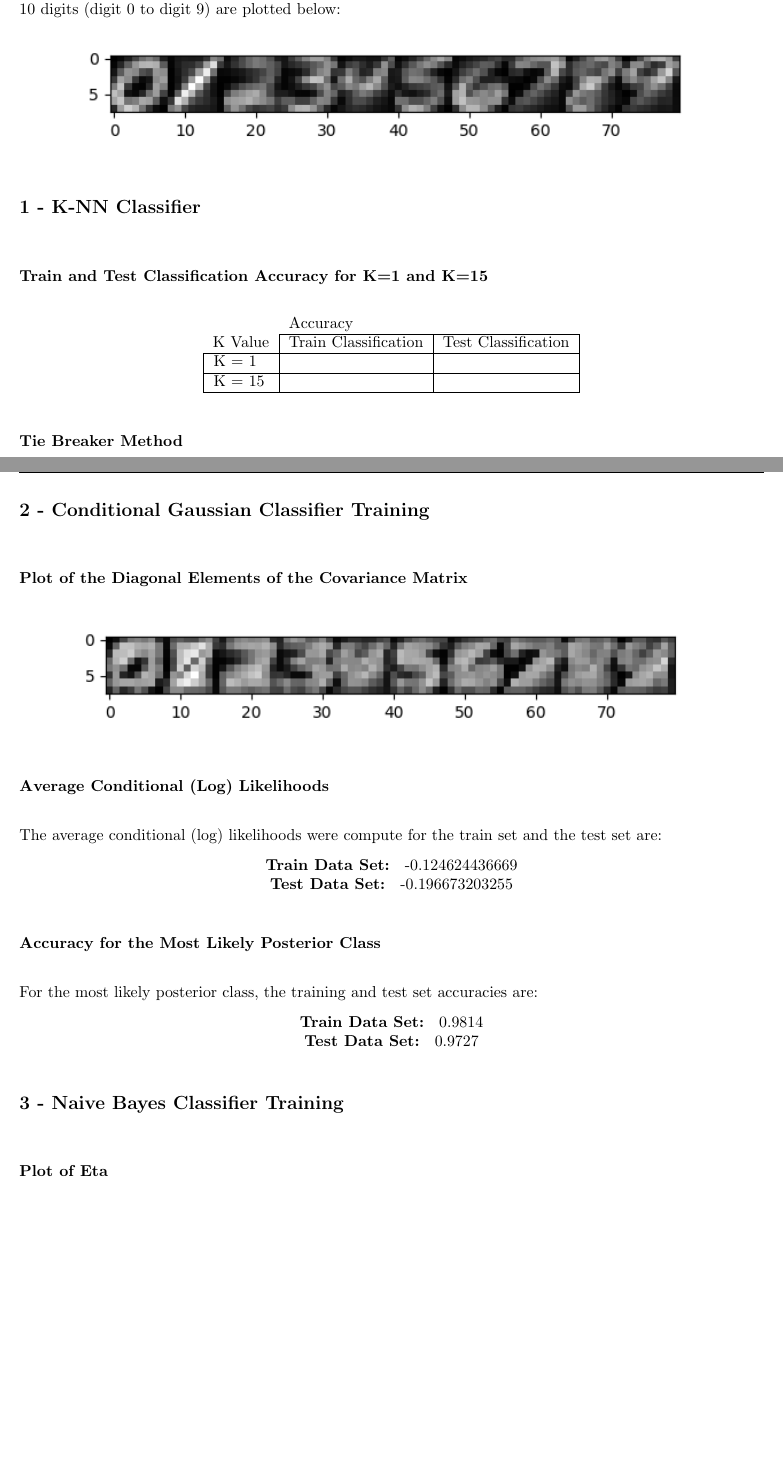
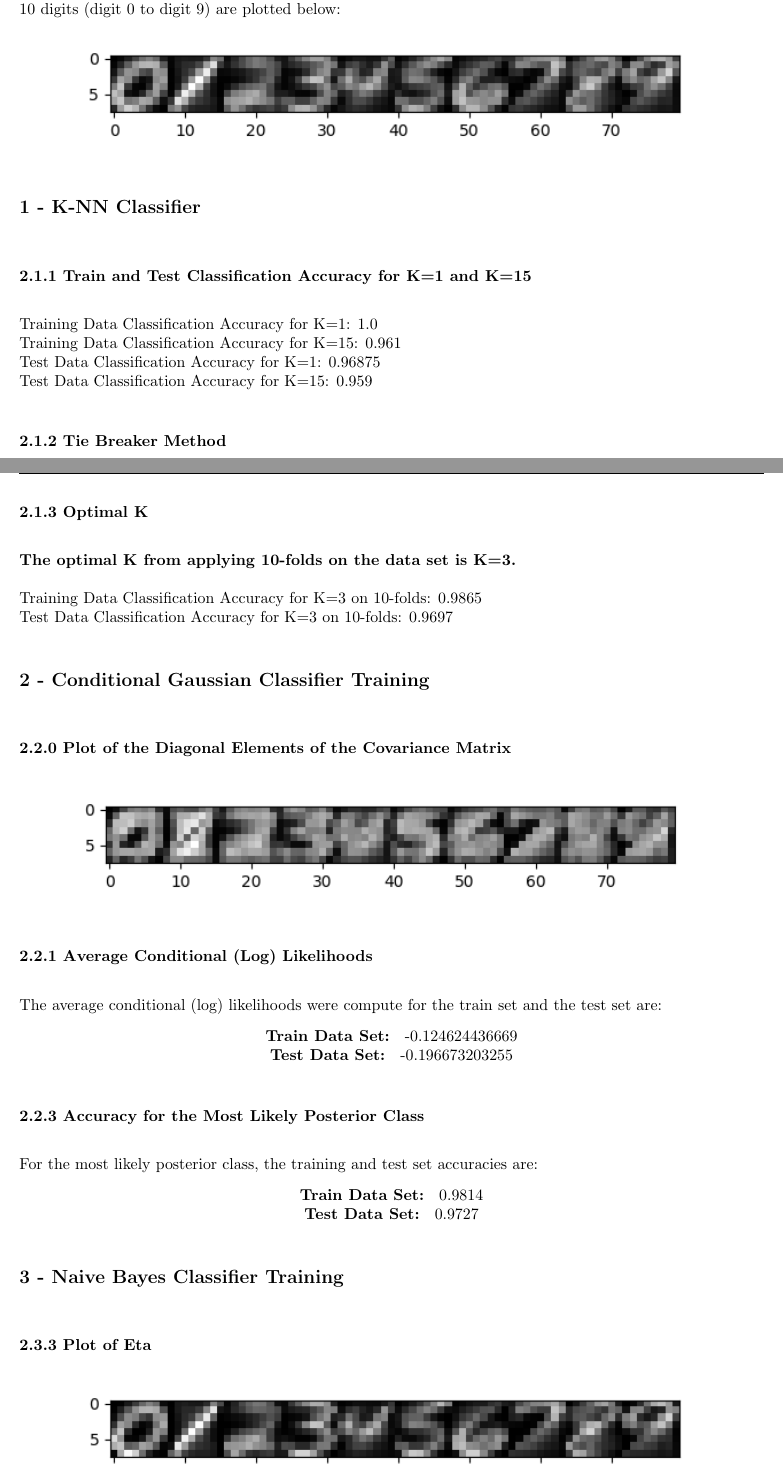
Before and after one commit to OsiDeIso/CSC411-Assignments-Fall-2017, a LaTeX problem sheet (Assignment 2/Latex/Assignment.tex): two parts of pages 3 and 4 of 5, joined at a grey line, cut so that both start at the same text, the shorter picture padded with empty space. Compiled offline with pdfLaTeX.

Commit message:
Assignment completed | Submission stage

```diff
--- a/Assignment 2/Latex/Assignment.tex
+++ b/Assignment 2/Latex/Assignment.tex
@@ -180,18 +180,18 @@ The means (from 700 samples per digit) for each feature (64 features in total fo
 
 
 \subsection{1 -  K-NN Classifier}
-\subsubsection{Train and Test Classification Accuracy for K=1 and K=15}
+\subsubsection{2.1.1 Train and Test Classification Accuracy for K=1 and K=15}
 
-\begin{center}
-\begin{tabular}{lll}
-                             & Accuracy                                  &                                         \\ \cline{2-3}
-\multicolumn{1}{l|}{K Value} & \multicolumn{1}{l|}{Train Classification} & \multicolumn{1}{l|}{Test Classification} \\ \hline
-\multicolumn{1}{|l|}{K = 1}  & \multicolumn{1}{l|}{}                     & \multicolumn{1}{l|}{}                    \\ \hline
-\multicolumn{1}{|l|}{K = 15} & \multicolumn{1}{l|}{}                     & \multicolumn{1}{l|}{}                    \\ \hline
-\end{tabular}
-\end{center}
+Training Data Classification Accuracy for K=1: 1.0
+\\
+Training Data Classification Accuracy for K=15: 0.961
+\\
+Test Data Classification Accuracy for K=1: 0.96875
+\\
+Test Data Classification Accuracy for K=15: 0.959
 
-\subsubsection{Tie Breaker Method}
+
+\subsubsection{2.1.2 Tie Breaker Method}
 
 There are cases in K-Nearest Neighbours where there isn't one most frequent neighbours (there might be two neighbours that occur equally frequently). Therefore, in such cases a tie breaking decision needs to be made. I have chosen to reduce the number of nearest neighbours by one - \textbf{effectively removing the last neighbour and repeating the check until a decision can be made}.
 \\ \\
@@ -201,15 +201,24 @@ This method was chosen because:
 \item This decision making method is intuitive to understand and easy to implement.
 \end{enumerate}
 
+\subsubsection{2.1.3 Optimal K}
+
+\textbf{The optimal K from applying 10-folds on the data set is K=3.}
+\\ \\
+Training Data Classification Accuracy for K=3 on 10-folds: 0.9865
+\\
+Test Data Classification Accuracy for K=3 on 10-folds: 0.9697
+
+
 \subsection{2 -  Conditional Gaussian Classifier Training}
 
-\subsubsection{Plot of the Diagonal Elements of the Covariance Matrix}
+\subsubsection{2.2.0 Plot of the Diagonal Elements of the Covariance Matrix}
 
 \begin{center}
 \includegraphics[scale=1]{covariances.png}
 \end{center}
 
-\subsubsection{Average Conditional (Log) Likelihoods}
+\subsubsection{2.2.1 Average Conditional (Log) Likelihoods}
 
 The average conditional (log) likelihoods were compute for the train set and the test set are:
 \begin{center}
@@ -218,7 +227,7 @@ The average conditional (log) likelihoods were compute for the train set and the
 \textbf{Test Data Set: } -0.196673203255
 \end{center}
 
-\subsubsection{Accuracy for the Most Likely Posterior Class}
+\subsubsection{2.2.3 Accuracy for the Most Likely Posterior Class}
 
 For the most likely posterior class, the training and test set accuracies are:
 \begin{center}
@@ -230,7 +239,7 @@ For the most likely posterior class, the training and test set accuracies are:
 
 \subsection{3 -   Naive Bayes Classifier Training}
 
-\subsubsection{Plot of Eta}
+\subsubsection{2.3.3 Plot of Eta}
 
 \begin{center}
 \includegraphics[scale=1]{q2_3_1.png}
```
Also changed, not shown: Assignment 2/code/q2_1.py (+2 -2 lines), Assignment 2/hw2.pdf, Assignment 2/Latex/Assignment.tex (6 more changed lines), 5 other files.
